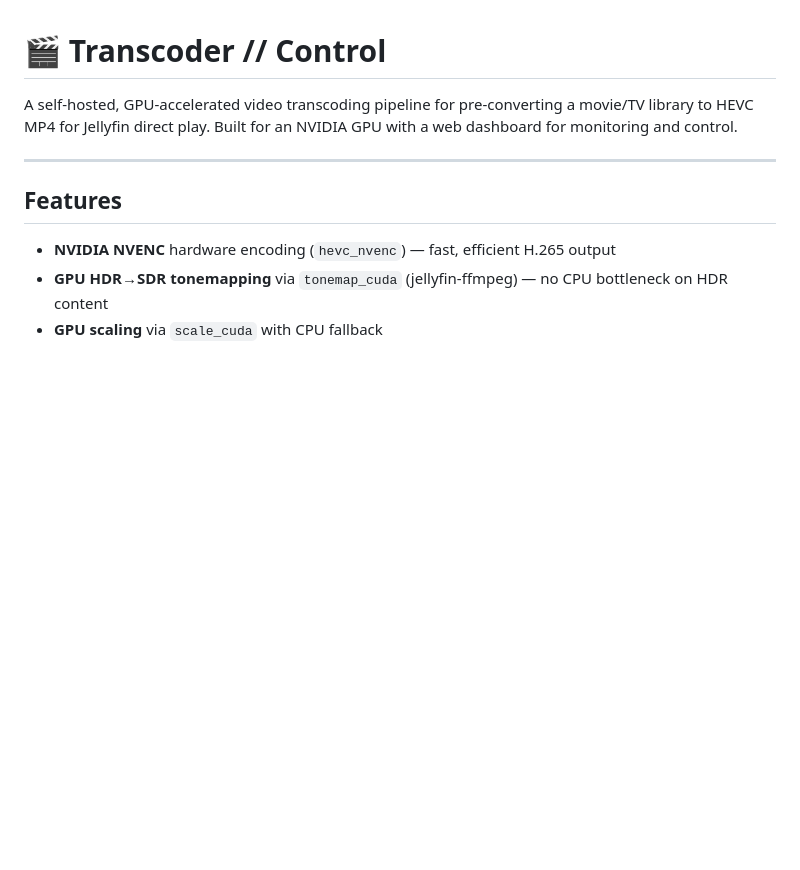
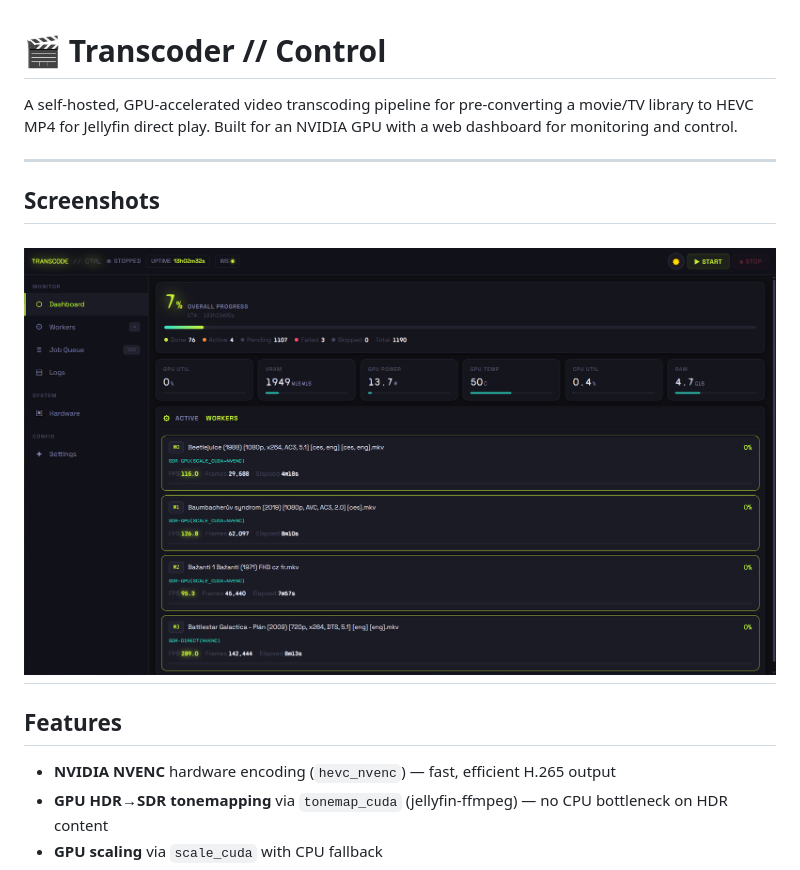
Before and after one commit to kappi/transcoder-control, a Markdown page: README.md, the part around the change. GitHub-like rendering; pictures changed too: screenshots/dashboard.png (added); blank space fills up the shorter version.

Commit message:
update README with screenshot of dashboard

```diff
--- a/README.md
+++ b/README.md
@@ -3,7 +3,10 @@
 A self-hosted, GPU-accelerated video transcoding pipeline for pre-converting a movie/TV library to HEVC MP4 for Jellyfin direct play. Built for an NVIDIA GPU with a web dashboard for monitoring and control.
 
 ---
+## Screenshots
 
+![Dashboard](screenshots/dashboard.png)
+---
 ## Features
 
 - **NVIDIA NVENC** hardware encoding (`hevc_nvenc`) — fast, efficient H.265 output
```
